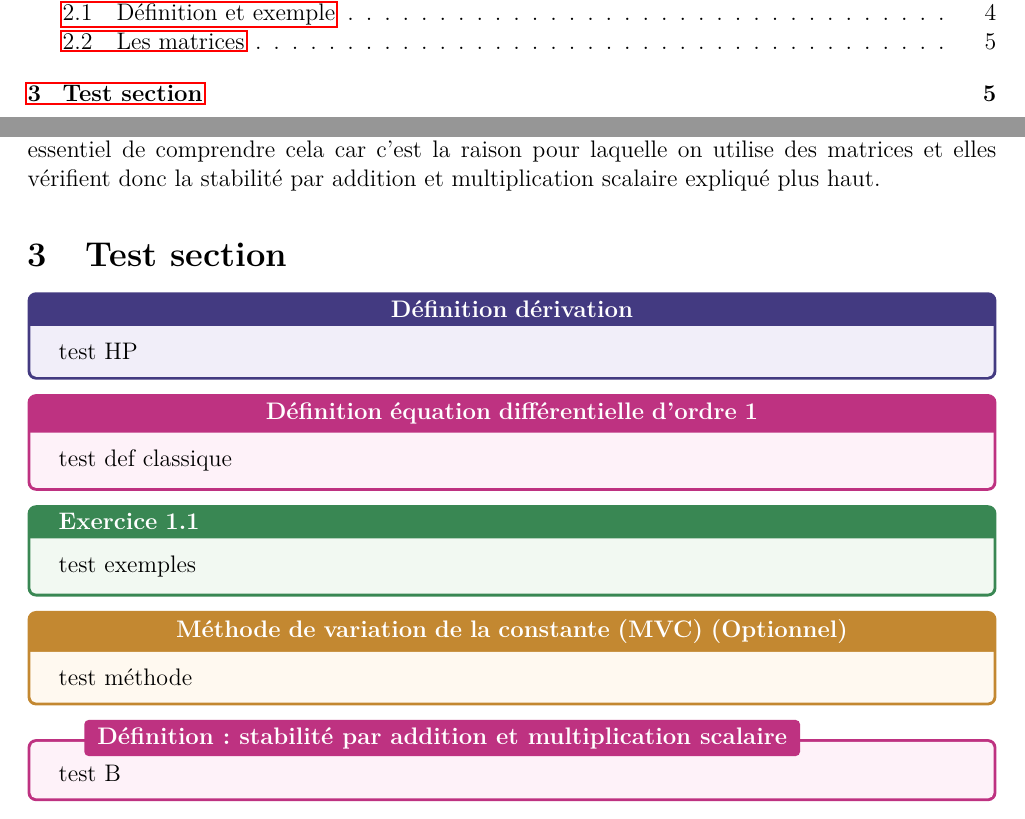
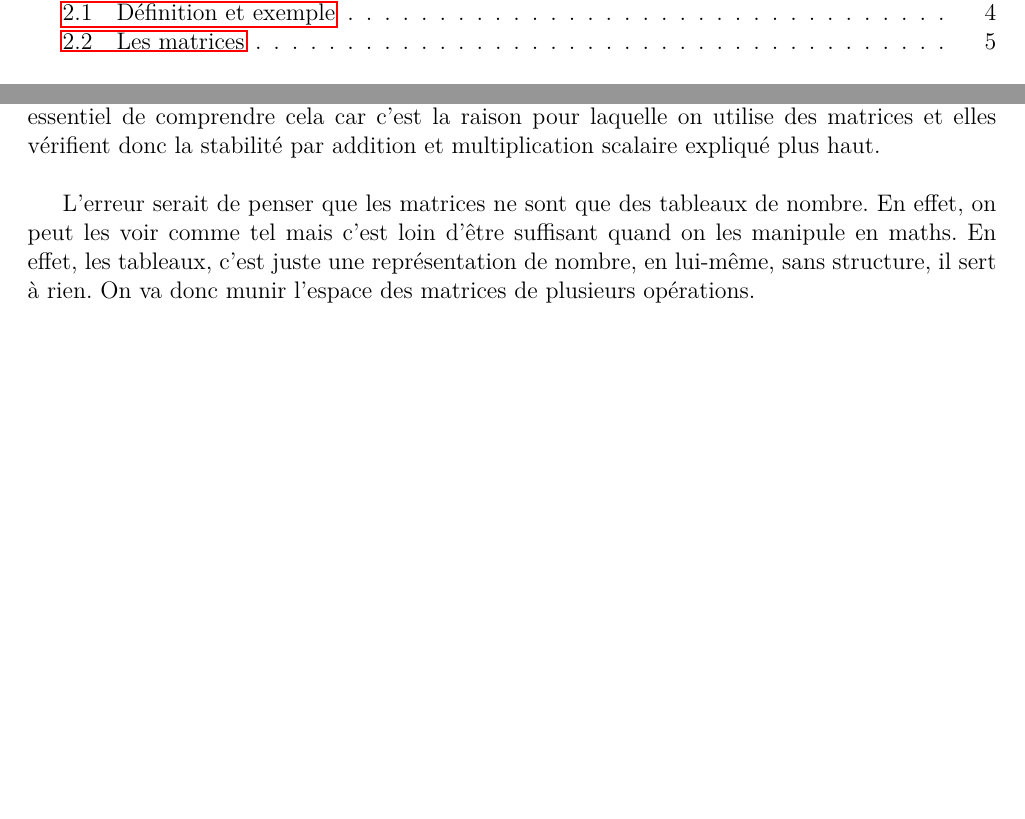
Before and after one commit to WOGYT/TUTORAT_COURS, a LaTeX paper (Fiche_Intro_Algebre_Lineaire.tex): two parts of pages 2 and 5 of 5, joined at a grey line, cut so that both start at the same text, the shorter picture padded with empty space. Compiled offline with pdfLaTeX.

Commit message:
changing the course on linear algebra, adding commands for boxes and letting go of the test section for a designated tex file and fixing issues in differential equations

```diff
--- a/Fiche_Intro_Algebre_Lineaire.tex
+++ b/Fiche_Intro_Algebre_Lineaire.tex
@@ -142,32 +161,10 @@ On peut voir les matrices de comme des tableaux de nombres et donc celles de $M_
 5 &-1 \\
 2 & 10
 \end{pmatrix}$ , alors $M \in M_{3,2}(\mathbb{K})$\\
-Cependant, comme je l'ai expliqué au dessus, $M_{n,p}(\mathbb{K})$ est un espace vectoriel donc les matrices sont des points de l'espaces des matrices et se sont ce qu'on appelle en math des vecteurs. C'est essentiel de comprendre cela car c'est la raison pour laquelle on utilise des matrices et elles vérifient donc la stabilité par addition et multiplication scalaire expliqué plus haut.
+Cependant, comme je l'ai expliqué au dessus, $M_{n,p}(\mathbb{K})$ est un espace vectoriel donc les matrices sont des points de l'espaces des matrices et se sont ce qu'on appelle en math des vecteurs. C'est essentiel de comprendre cela car c'est la raison pour laquelle on utilise des matrices et elles vérifient donc la stabilité par addition et multiplication scalaire expliqué plus haut.\\
+
+L'erreur serait de penser que les matrices ne sont que des tableaux de nombre. En effet, on peut les voir comme tel mais c'est loin d'être suffisant quand on les manipule en maths. En effet, les tableaux, c'est juste une représentation de nombre, en lui-même, sans structure, il sert à rien. On va donc munir l'espace des matrices de plusieurs opérations.
 
 
-\section{Test section}\label{test}
-\begin{tcolorbox}[colback=Blue!5!white, colframe=Blue!75!black, title={\textbf{Définition dérivation}},halign title=center]
-test HP
-\end{tcolorbox}
-
-\begin{tcolorbox}[colback=Magenta!5!white, colframe=Magenta!75!black, title={\textbf{Définition équation différentielle d'ordre 1}},halign title=center]
-test def classique
-\end{tcolorbox}
-
-\begin{tcolorbox}[colback=ForestGreen!5!white, colframe=ForestGreen!75!black, title={\textbf{Exercice 1.1}},halign title=left]
-test exemples
-\end{tcolorbox}
-
-
-\begin{tcolorbox}[colback=YellowOrange!5!white, colframe=YellowOrange!75!black, title={\textbf{Méthode de variation de la constante (MVC) (Optionnel)}},halign title=center]
-test méthode
-\end{tcolorbox}
-
-\begin{tcolorbox}[enhanced,attach boxed title to top left={yshift=-3mm,yshifttext=-1mm, xshift=10mm},
-  colback=Magenta!5!white,colframe=Magenta!75!black,colbacktitle=Magenta!75!black,
-  title=Définition: stabilité par addition et multiplication scalaire,fonttitle=\bfseries,
-  boxed title style={size=small,colframe=Magenta!75!black} ]
-test B
-\end{tcolorbox}
 
 \end{document}
```
Also changed, not shown: Fiche_EDO.tex (+9 -11 lines), Fiche_EDO.pdf, Fiche_Intro_Algebre_Lineaire.pdf, Fiche_Intro_Algebre_Lineaire.tex (21 more changed lines).
